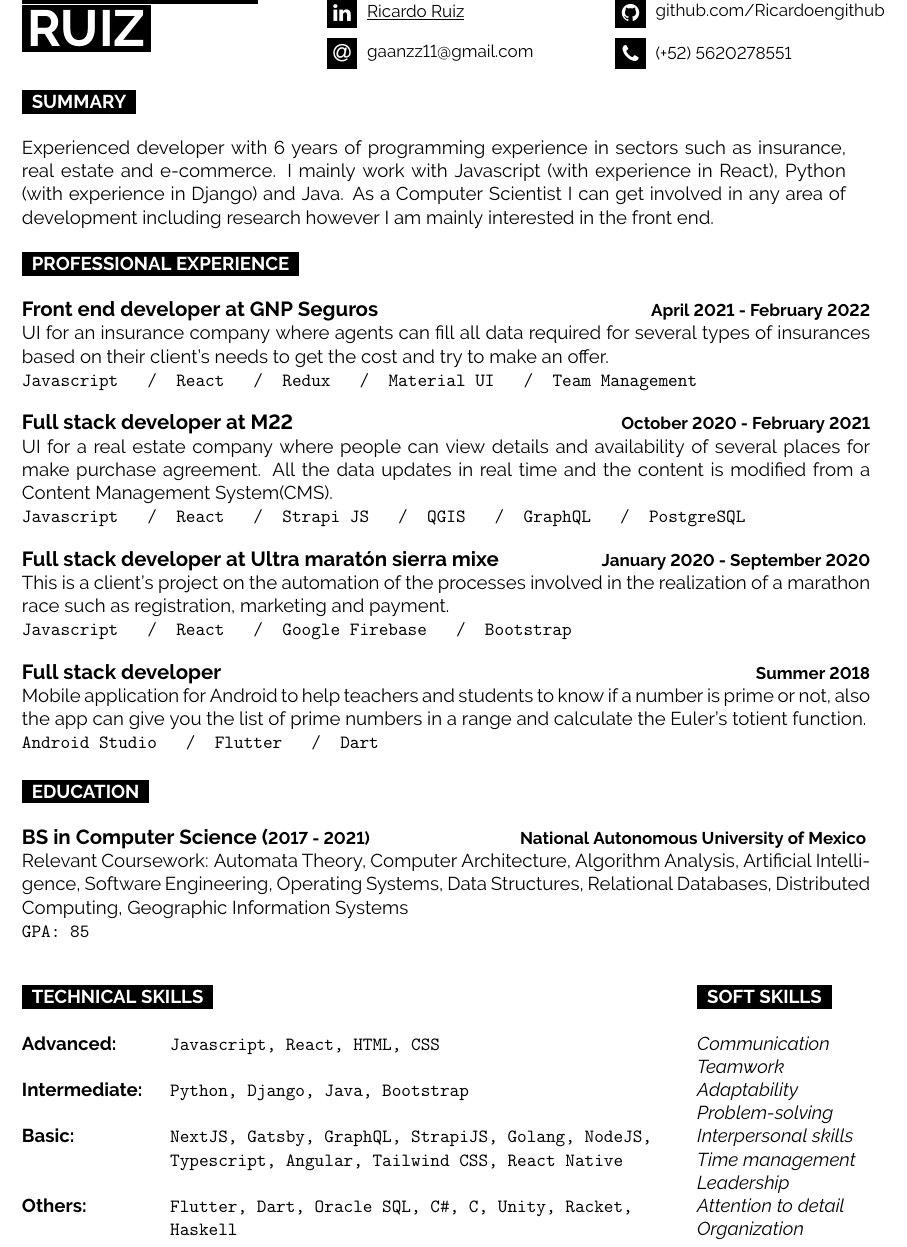
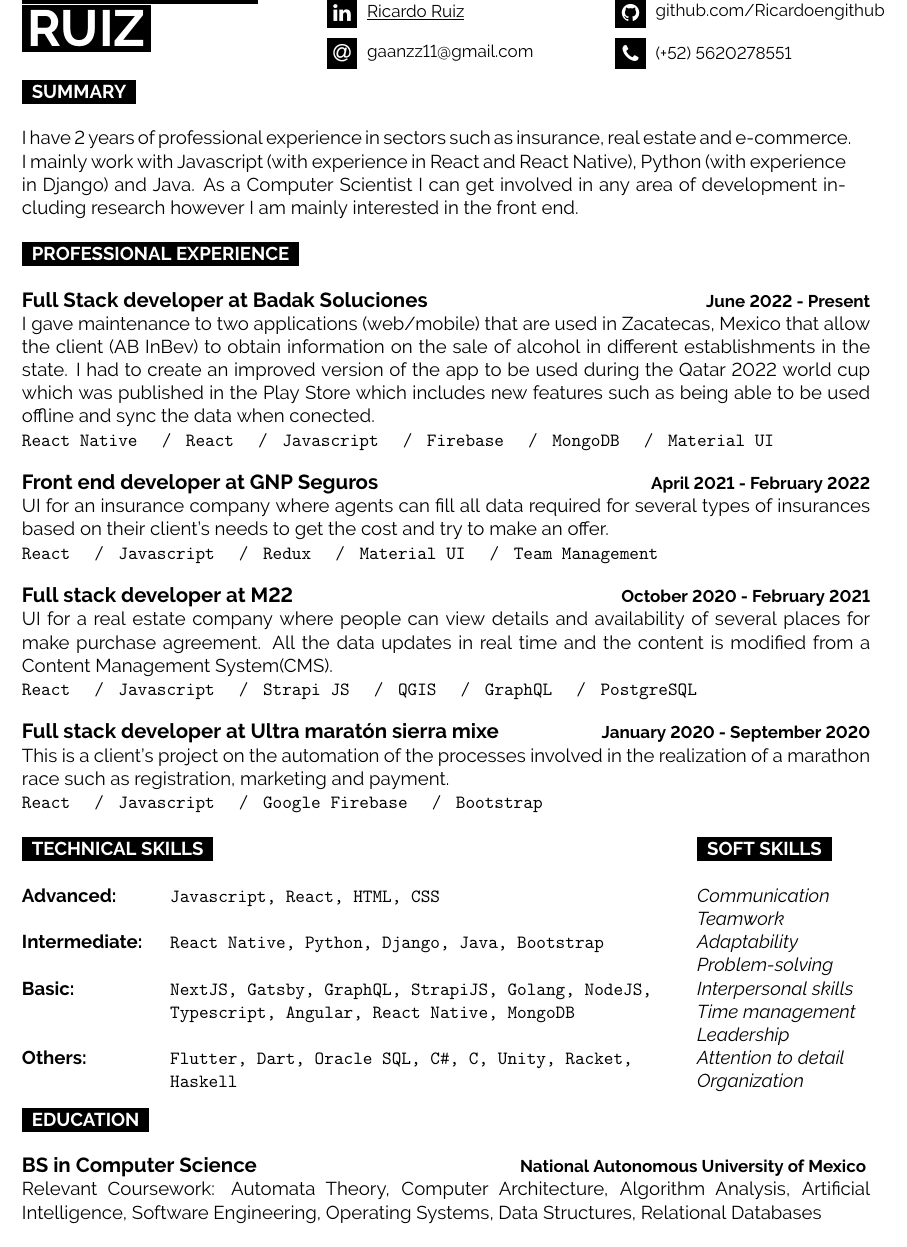
Before and after one commit to Ricardoengithub/CV, a LaTeX CV (en/cv-en.tex): part of the page before the commit and part of page 1 of 2 after it, cut so that both start at the same text. Compiled offline with pdfLaTeX.

Commit message:
feat: December 2022 update en

```diff
--- a/en/cv-en.tex
+++ b/en/cv-en.tex
@@ -52,14 +52,14 @@
 \usepackage{fontawesome}
 
 %----------------------------------------------------------------------------------------
-%	PAGE LAYOUT  DEFINITIONS
+% PAGE LAYOUT  DEFINITIONS
 %----------------------------------------------------------------------------------------
 
 %define page styles using geometry
 \usepackage[a4paper]{geometry}
 
 % for example, change the margins to 2 inches all round
-\geometry{top=1.5cm, bottom=1.5cm, left=2cm, right=2cm}
+\geometry{top=1.5cm, bottom=1cm, left=2cm, right=2cm}
 
 % use customized header
 \usepackage{fancyhdr}
@@ -295,52 +295,41 @@
   \end{minipage}%
 
   % manage space by reducing font size
-	\vspace{0.2cm}
+  \vspace{0.0cm}
   %----------------------------------------------------------------------------------------
-	%	SKILLS AND TECHNOLOGIES
+  % SKILLS AND TECHNOLOGIES
   %----------------------------------------------------------------------------------------
 
 \cvsect{Summary}
-	Experienced developer with 6 years of programming experience in sectors such as insurance, real estate and e-commerce. I mainly work with Javascript (with experience in React), Python (with experience in Django) and Java. As a Computer Scientist I can get involved in any area of development including research however I am mainly interested in the front end. \\
+  I have 2 years of professional experience in sectors such as insurance, real estate and e-commerce. I mainly work with Javascript (with experience in React and React Native), Python (with experience in Django) and Java. As a Computer Scientist I can get involved in any area of development including research however I am mainly interested in the front end. \\
   \\
   \cvsect{Professional Experience}
   \begin{entrylist}
+    \entry
+    {Full Stack developer at Badak Soluciones}
+    {June 2022 - Present}
+    {AB InBev}
+    {I gave maintenance to two applications (web/mobile) that are used in Zacatecas, Mexico that allow the client (AB InBev) to obtain information on the sale of alcohol in different establishments in the state. I had to create an improved version of the app to be used during the Qatar 2022 world cup which was published in the Play Store which includes new features such as being able to be used offline and sync the data when conected.}
+    { React Native \slashsep React \slashsep Javascript \slashsep Firebase \slashsep MongoDB \slashsep Material UI}
     \entry
     {Front end developer at GNP Seguros}
     {April 2021 - February 2022}
     {GNP Seguros}
     {UI for an insurance company where agents can fill all data required for several types of insurances based on their client's needs to get the cost and try to make an offer.}
-		{ Javascript \slashsep React \slashsep Redux \slashsep Material UI \slashsep Team Management}
+    { React \slashsep Javascript \slashsep Redux \slashsep Material UI \slashsep Team Management}
     \entry
     {Full stack developer at M22}
     {October 2020 - February 2021}
     {M22}
     {UI for a real estate company where people can view details and availability of several places for make purchase agreement. All the data updates in real time and the content is modified from a Content Management System(CMS).}
-		{Javascript \slashsep React \slashsep Strapi JS \slashsep QGIS \slashsep GraphQL \slashsep PostgreSQL}
+    {React \slashsep Javascript \slashsep Strapi JS \slashsep QGIS \slashsep GraphQL \slashsep PostgreSQL}
     \entry
     {Full stack developer at Ultra maratón sierra mixe}
     {January 2020 - September 2020}
     {Ultra maratón sierra mixe}
     {This is a client's project on the automation of the processes involved in the realization of a marathon race such as registration, marketing and payment.}
-		{Javascript \slashsep React \slashsep Google Firebase \slashsep Bootstrap}
-		\entry
-		{Full stack developer}
-		{Summer 2018}
-		{Copnap}
-		{Mobile application for Android to help teachers and students to know if a number is prime or not, also the app can give you the list of prime numbers in a range and calculate the Euler's totient function.}
-		{Android Studio \slashsep Flutter \slashsep Dart}
+    { React \slashsep Javascript \slashsep Google Firebase \slashsep Bootstrap}
   \end{entrylist}
-	\\
-	\cvsect{Education}
-	\begin{entrylist}
-		\entry
-		{BS in Computer Science (\small 2017 - 2021)}
-		{National Autonomous University of Mexico }
-		{UNAM, Faculty of Science}
-		{Relevant Coursework: Automata Theory, Computer Architecture, Algorithm Analysis, Artificial Intelligence, Software Engineering, Operating Systems, Data Structures, Relational Databases, Distributed Computing, Geographic Information Systems}
-		{GPA: 85}
-	\end{entrylist}
-	\\
   \begin{minipage}[t]{.8\textwidth}\hrule height 0pt width 0pt%
   \cvsect{Technical Skills}
   \begin{minipage}[t]{0.22\textwidth}
@@ -351,8 +340,8 @@
   \end{minipage}
   \begin{minipage}[t]{.8\textwidth}%
     \texttt{Javascript, React, HTML, CSS} \\ \\
-		\texttt{Python, Django, Java, Bootstrap} \\ \\
-		\texttt{NextJS, Gatsby, GraphQL, StrapiJS, Golang, NodeJS, Typescript, Angular, Tailwind CSS, React Native} \\ \\
+    \texttt{React Native, Python, Django, Java, Bootstrap} \\ \\
+    \texttt{NextJS, Gatsby, GraphQL, StrapiJS, Golang, NodeJS, Typescript, Angular, React Native, MongoDB} \\ \\
     \texttt{Flutter, Dart, Oracle SQL, C\#, C, Unity, Racket, Haskell}
   \end{minipage}%
   \end{minipage}
@@ -368,9 +357,15 @@
     \textit{Leadership}\\
     \textit{Attention to detail}\\
     \textit{Organization}
-	\end{minipage}%
+  \end{minipage} \vspace{0.2cm}
 
-
-
-
+    \cvsect{Education}
+  \begin{entrylist}
+    \entry
+    {BS in Computer Science}
+    {National Autonomous University of Mexico }
+    {UNAM, Faculty of Science}
+    {Relevant Coursework: Automata Theory, Computer Architecture, Algorithm Analysis, Artificial Intelligence, Software Engineering, Operating Systems, Data Structures, Relational Databases}
+    {}
+  \end{entrylist}
 \end{document}
```
Also changed, not shown: en/cv-en.pdf, en/cv-en.tex (44 more changed lines). Lines whose indentation alone changed are shown as unchanged.
